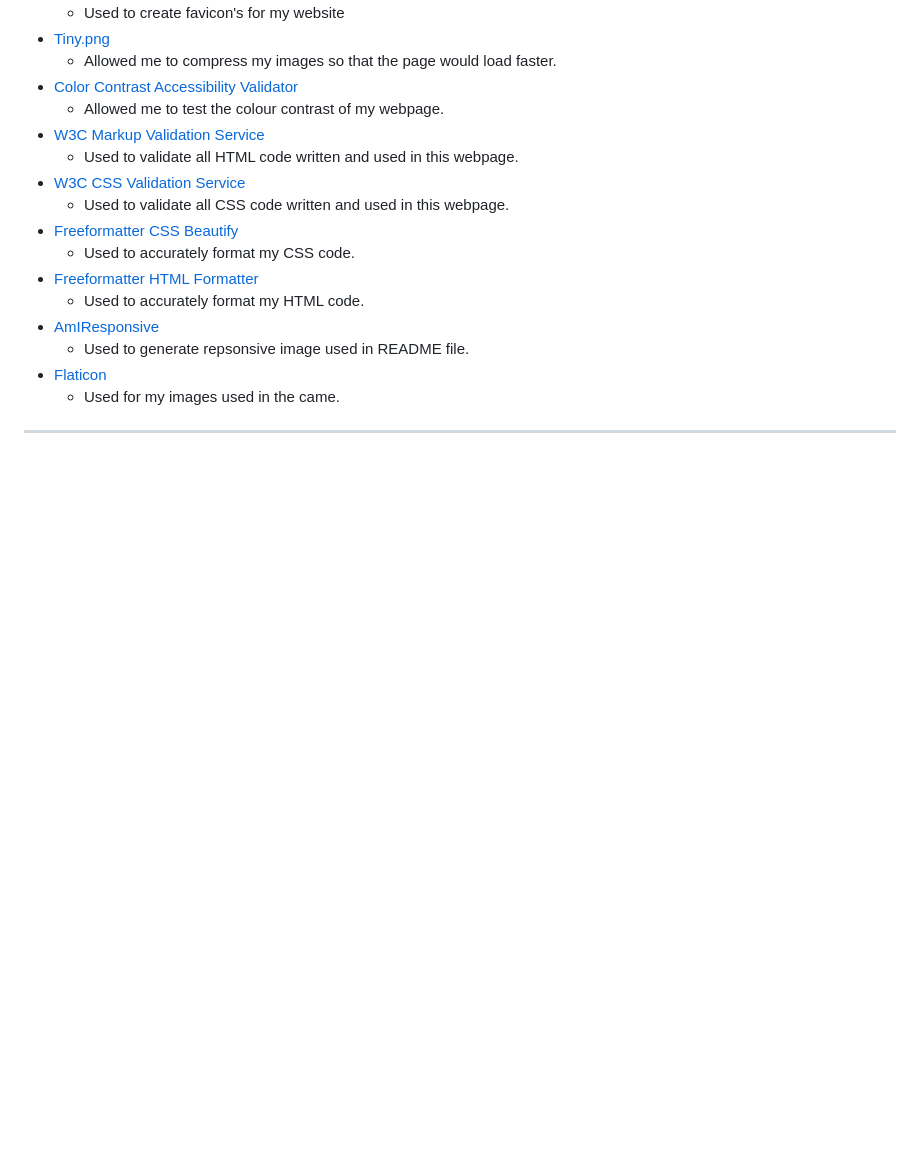
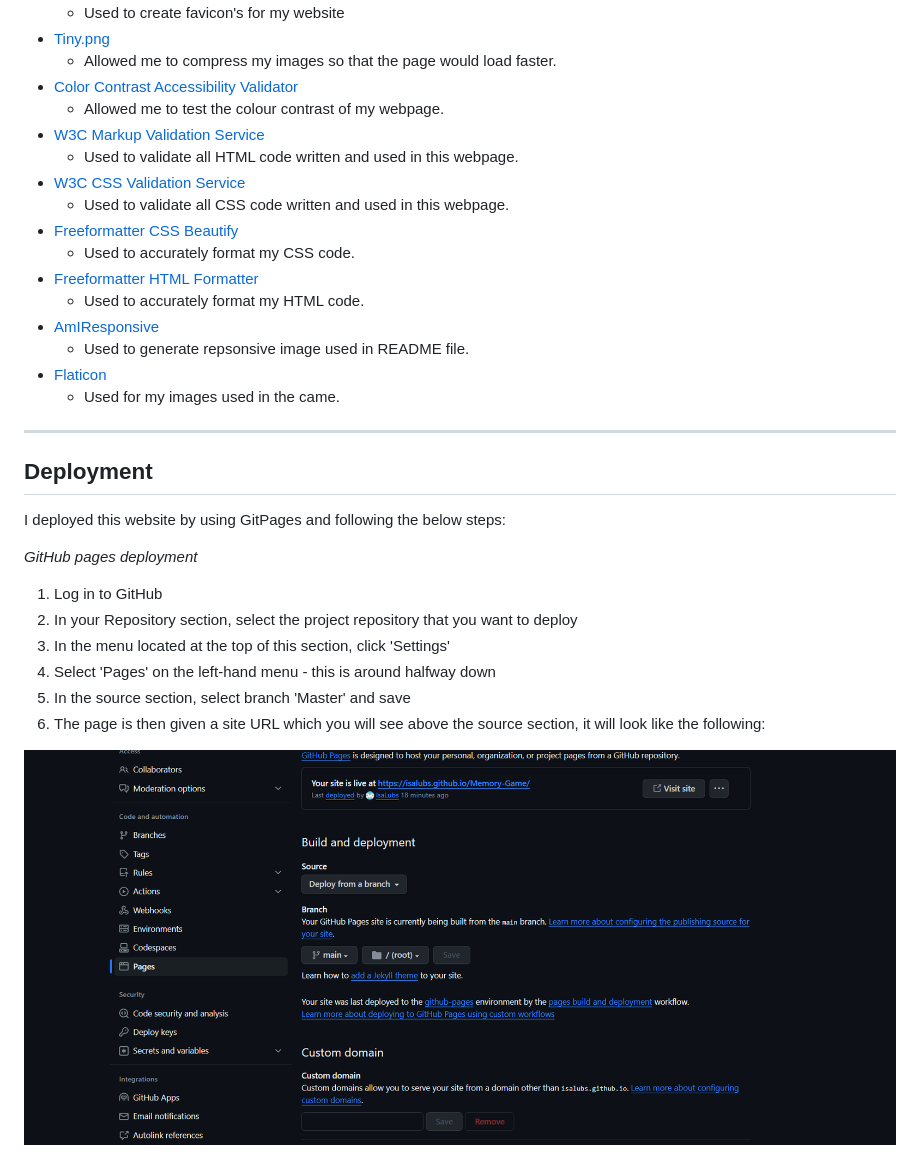
Before and after one commit to Code-Institute-Submissions/Memory-Game-64, a Markdown page: README.md, the part around the change. Rendered like a GitHub page; pictures changed too: assets/images/Deployed.png (added); blank space fills up the shorter version.

Commit message:
Add deployment to my readme file

```diff
--- a/README.md
+++ b/README.md
@@ -113,3 +113,17 @@ I have used several technologies that have enabled this design to work:
   - Used for my images used in the came.
 
 ---
+
+## Deployment
+
+I deployed this website by using GitPages and following the below steps:
+
+*GitHub pages deployment*
+
+1. Log in to GitHub
+2. In your Repository section, select the project repository that you want to deploy
+3. In the menu located at the top of this section, click 'Settings'
+4. Select 'Pages' on the left-hand menu - this is around halfway down
+5. In the source section, select branch 'Master' and save
+6. The page is then given a site URL which you will see above the source section, it will look like the following:
+<img src="assets/images/Deployed.png">
```
Also changed, not shown: 1 other file.
